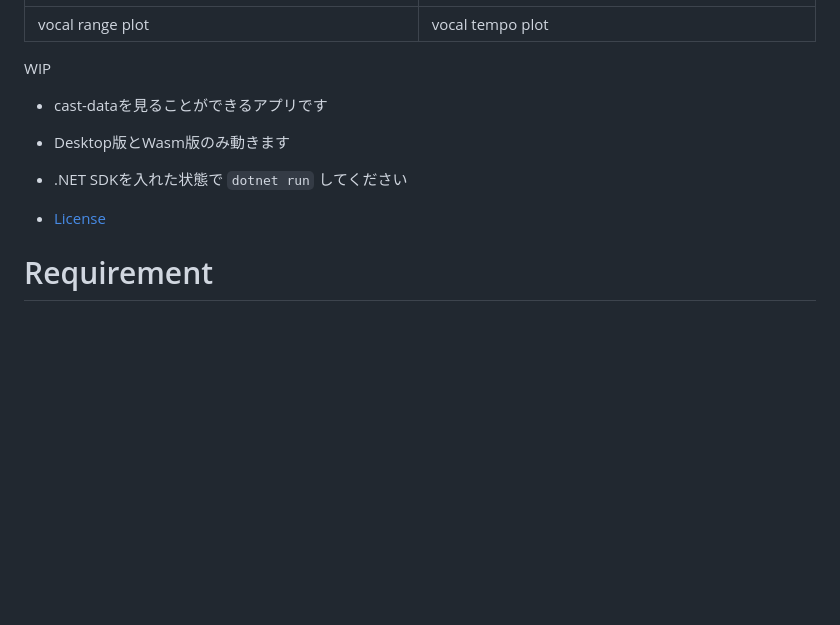
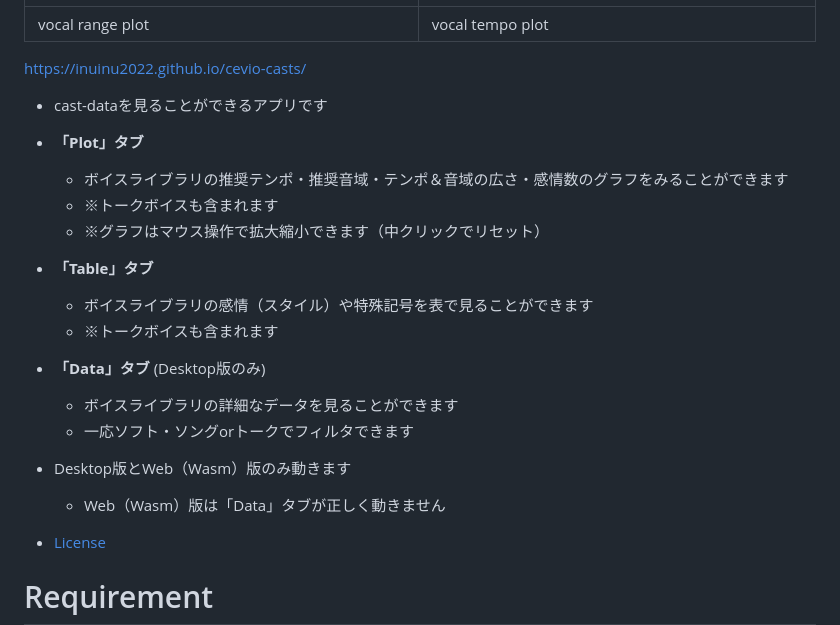
Before and after one commit to InuInu2022/cevio-casts, a Markdown page: README.md, the part around the change. GitHub-like rendering; blank space fills up the shorter version.

Commit message:
docs: update readme

```diff
--- a/README.md
+++ b/README.md
@@ -46,11 +46,21 @@ Definition data for CeVIO casts (voice library) defined in JSON format.
 |---|---|
 |vocal range plot|vocal tempo plot|
 
-WIP
+https://inuinu2022.github.io/cevio-casts/
 
 - cast-dataを見ることができるアプリです
-- Desktop版とWasm版のみ動きます
-- .NET SDKを入れた状態で `dotnet run` してください
+- **「Plot」タブ**
+  - ボイスライブラリの推奨テンポ・推奨音域・テンポ＆音域の広さ・感情数のグラフをみることができます
+  - ※トークボイスも含まれます
+  - ※グラフはマウス操作で拡大縮小できます（中クリックでリセット）
+- **「Table」タブ**
+  - ボイスライブラリの感情（スタイル）や特殊記号を表で見ることができます
+  - ※トークボイスも含まれます
+- **「Data」タブ** (Desktop版のみ)
+  - ボイスライブラリの詳細なデータを見ることができます
+  - 一応ソフト・ソングorトークでフィルタできます
+- Desktop版とWeb（Wasm）版のみ動きます
+  - Web（Wasm）版は「Data」タブが正しく動きません
 
 - [License](viewer/CastViewer/License/)
 
```
